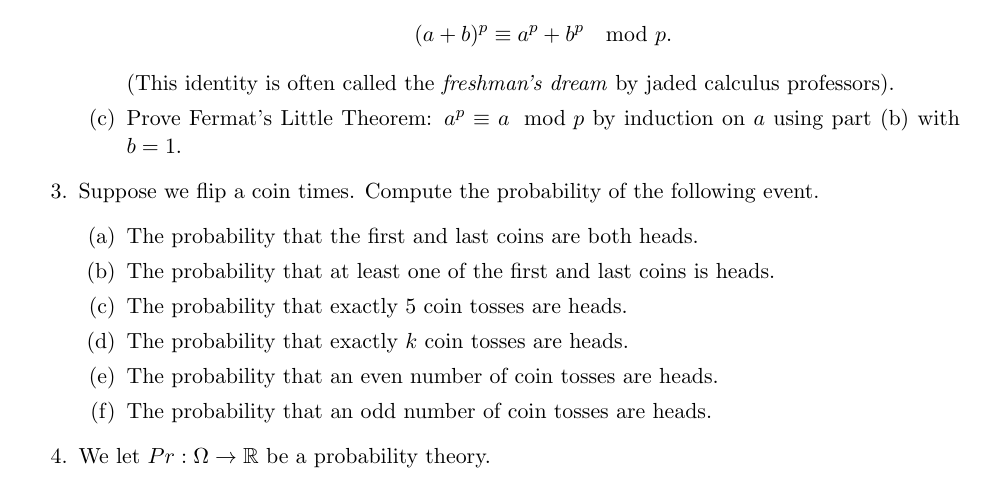
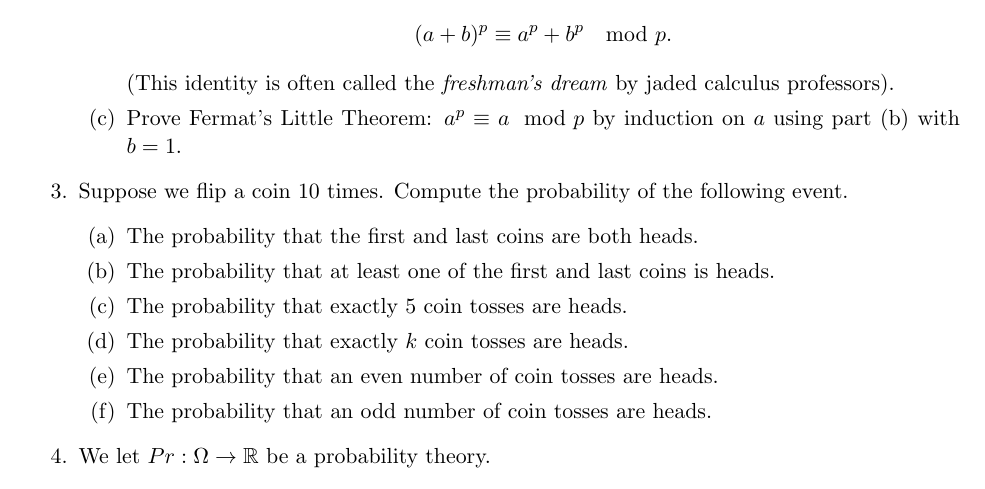
Before and after one commit to gdorfsmanhopkins/gdorfsmanhopkins.github.io, a LaTeX problem sheet (m116f20/HW8.tex): part of page 1 of 3, cut so that both start at the same text. Compiled offline with pdfLaTeX.

Commit message:
typo on hw 8 fixed

```diff
--- a/m116f20/HW8.tex
+++ b/m116f20/HW8.tex
@@ -90,7 +90,7 @@ Since we haven't introduced any new algorithms this week, there will be no imple
   \end{enumerate}
   }
   \item{
-  Suppose we flip a coin times.  Compute the probability of the following event.
+  Suppose we flip a coin 10 times.  Compute the probability of the following event.
   \begin{enumerate}
     \item{
     The probability that the first and last coins are both heads.
```
Also changed, not shown: m116f20/HW8.pdf.
